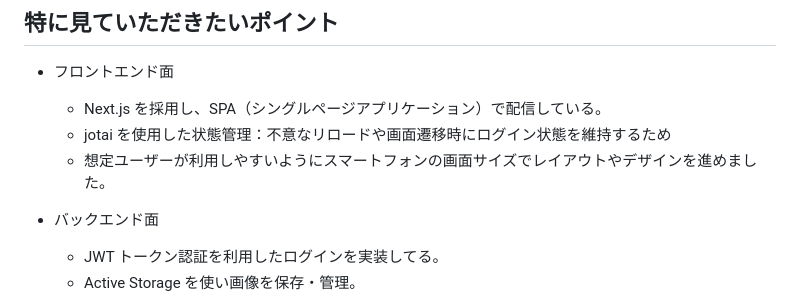
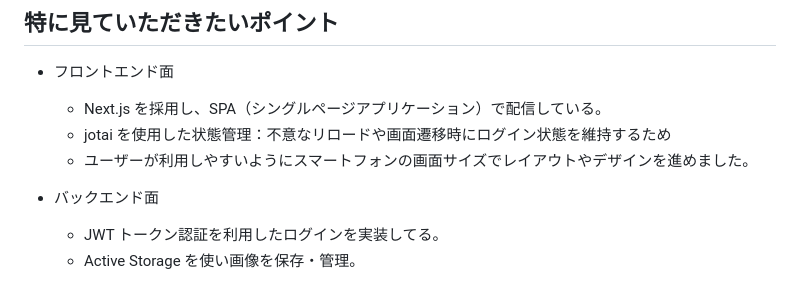
Before and after one commit to mako-agawa/evepos-project, a Markdown page: README.md, the part around the change. GitHub-like rendering.

```diff
--- a/README.md
+++ b/README.md
@@ -46,7 +46,7 @@
 
   - Next.js を採用し、SPA（シングルページアプリケーション）で配信している。
   - jotai を使用した状態管理：不意なリロードや画面遷移時にログイン状態を維持するため
-  - 想定ユーザーが利用しやすいようにスマートフォンの画面サイズでレイアウトやデザインを進めました。
+  - ユーザーが利用しやすいようにスマートフォンの画面サイズでレイアウトやデザインを進めました。
 
 - バックエンド面
 
```
